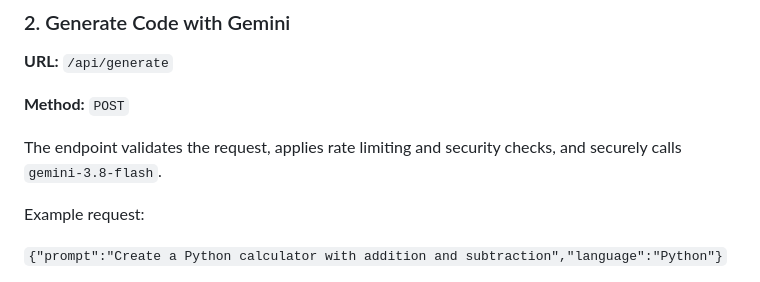
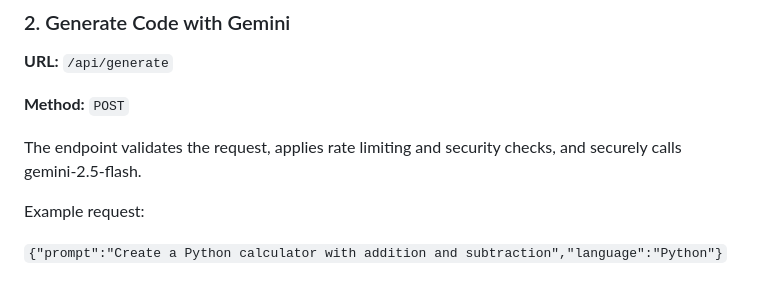
Before and after one commit to MultiGameWeb/Code-generator, a Markdown page: server/README.md, the part around the change. Drawn GitHub-style.

```diff
--- a/server/README.md
+++ b/server/README.md
@@ -89,7 +89,7 @@ Example response:
 
 **Method:** `POST`
 
-The endpoint validates the request, applies rate limiting and security checks, and securely calls `gemini-3.8-flash`.
+The endpoint validates the request, applies rate limiting and security checks, and securely calls gemini-2.5-flash.
 
 Example request:
 
```
